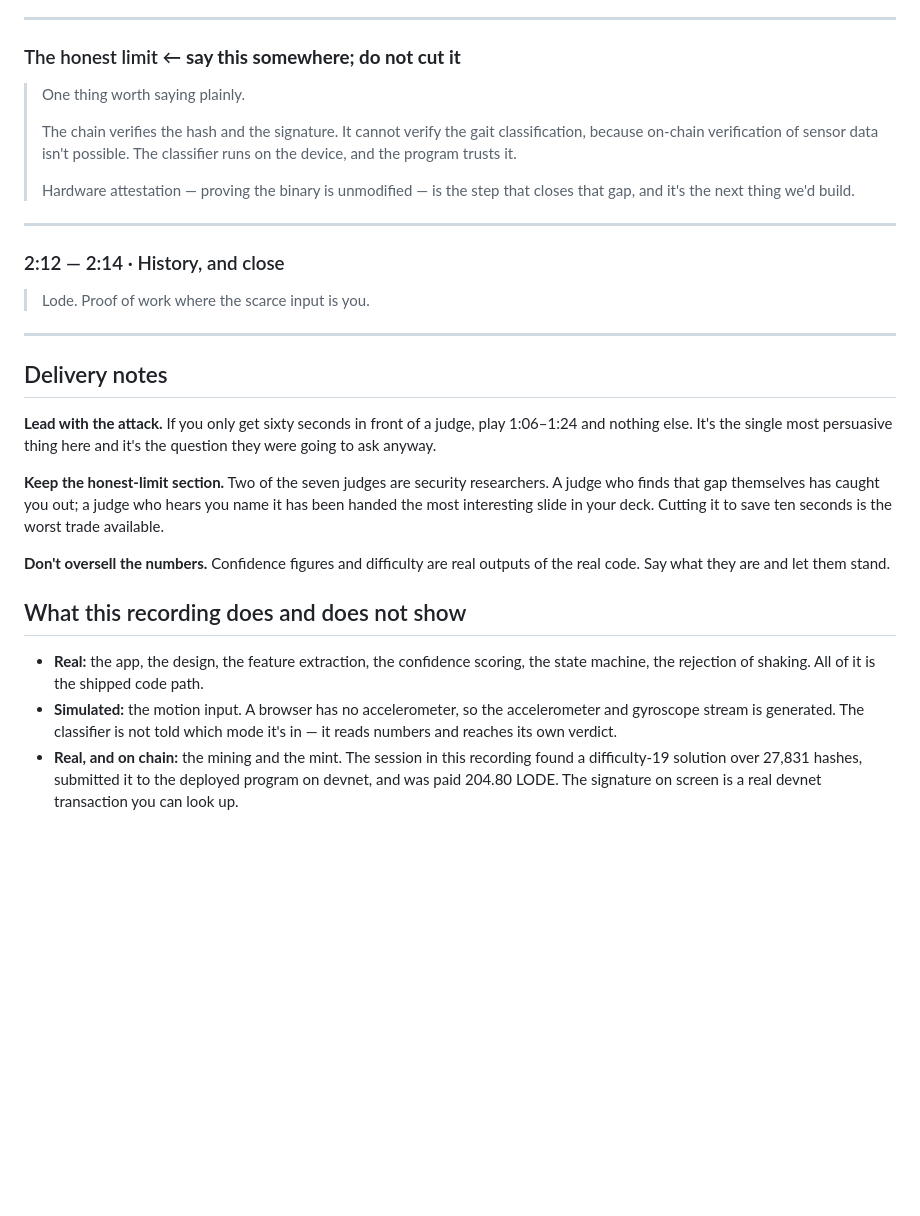
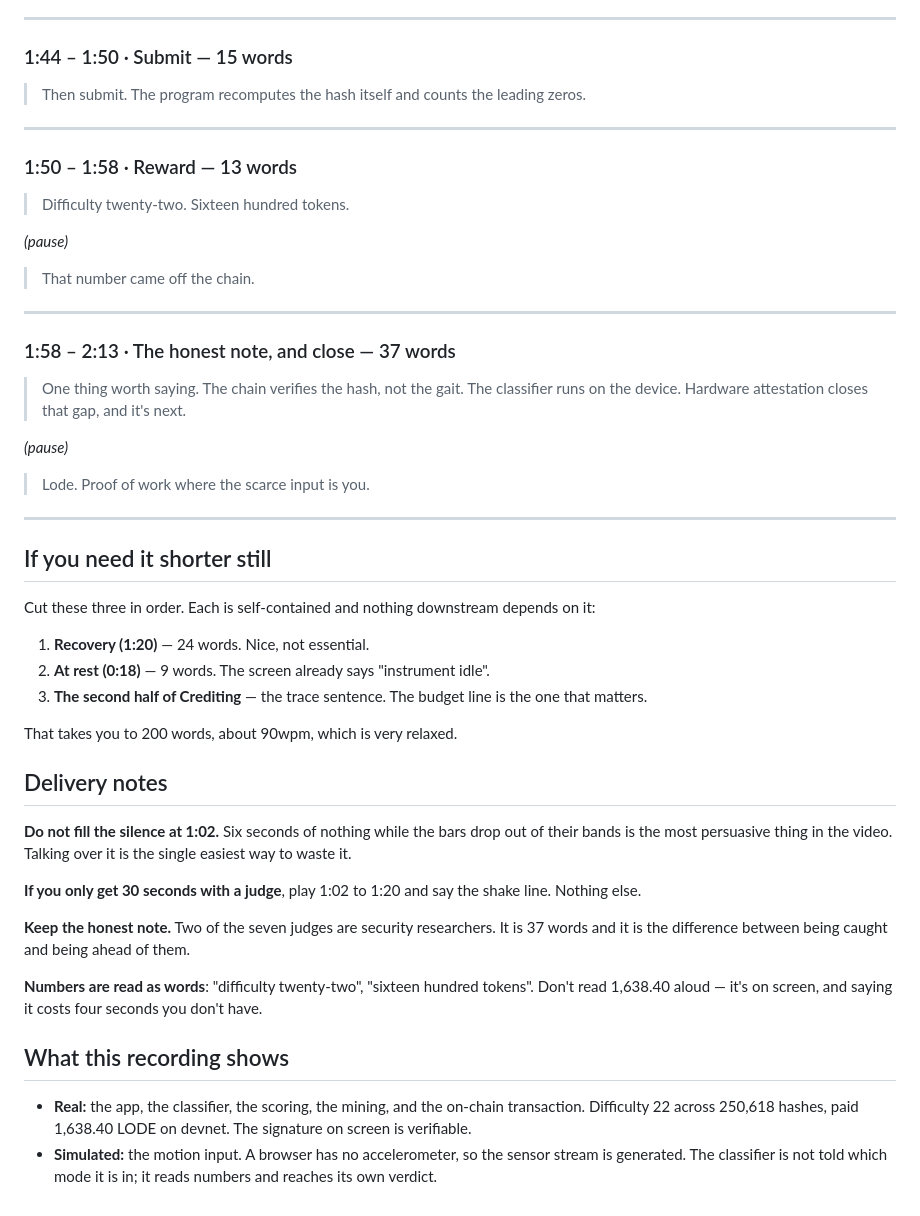
Before and after one commit to Lideeyah/lode, a Markdown page: demo/voiceover-script.md, the part around one of its changes. Rendered like a GitHub page; blank space fills up the shorter version.

```diff
--- a/demo/voiceover-script.md
+++ b/demo/voiceover-script.md
@@ -114,49 +98,69 @@ the long pauses are where the screen does the talking.
 
 ---
 
-### The honest limit  ← **say this somewhere; do not cut it**
+### 1:44 – 1:50 · Submit — 15 words
 
-> One thing worth saying plainly.
->
-> The chain verifies the hash and the signature. It cannot verify the
-> gait classification, because on-chain verification of sensor data
-> isn't possible. The classifier runs on the device, and the program
-> trusts it.
->
-> Hardware attestation — proving the binary is unmodified — is the step
-> that closes that gap, and it's the next thing we'd build.
+> Then submit. The program recomputes the hash itself and counts the
+> leading zeros.
 
 ---
 
-### 2:12 — 2:14 · History, and close
+### 1:50 – 1:58 · Reward — 13 words
+
+> Difficulty twenty-two. Sixteen hundred tokens.
+
+*(pause)*
+
+> That number came off the chain.
+
+---
+
+### 1:58 – 2:13 · The honest note, and close — 37 words
+
+> One thing worth saying. The chain verifies the hash, not the gait. The
+> classifier runs on the device. Hardware attestation closes that gap, and
+> it's next.
+
+*(pause)*
 
 > Lode. Proof of work where the scarce input is you.
 
 ---
 
+## If you need it shorter still
+
+Cut these three in order. Each is self-contained and nothing downstream
+depends on it:
+
+1. **Recovery (1:20)** — 24 words. Nice, not essential.
+2. **At rest (0:18)** — 9 words. The screen already says "instrument idle".
+3. **The second half of Crediting** — the trace sentence. The budget line is
+   the one that matters.
+
+That takes you to 200 words, about 90wpm, which is very relaxed.
+
 ## Delivery notes
 
-**Lead with the attack.** If you only get sixty seconds in front of a
-judge, play 1:06–1:24 and nothing else. It's the single most persuasive
-thing here and it's the question they were going to ask anyway.
+**Do not fill the silence at 1:02.** Six seconds of nothing while the bars
+drop out of their bands is the most persuasive thing in the video. Talking
+over it is the single easiest way to waste it.
 
-**Keep the honest-limit section.** Two of the seven judges are security
-researchers. A judge who finds that gap themselves has caught you out; a
-judge who hears you name it has been handed the most interesting slide in
-your deck. Cutting it to save ten seconds is the worst trade available.
+**If you only get 30 seconds with a judge**, play 1:02 to 1:20 and say the
+shake line. Nothing else.
 
-**Don't oversell the numbers.** Confidence figures and difficulty are
-real outputs of the real code. Say what they are and let them stand.
+**Keep the honest note.** Two of the seven judges are security researchers.
+It is 37 words and it is the difference between being caught and being
+ahead of them.
 
-## What this recording does and does not show
+**Numbers are read as words**: "difficulty twenty-two", "sixteen hundred
+tokens". Don't read 1,638.40 aloud — it's on screen, and saying it costs
+four seconds you don't have.
 
-- **Real:** the app, the design, the feature extraction, the confidence
-  scoring, the state machine, the rejection of shaking. All of it is the
-  shipped code path.
+## What this recording shows
+
+- **Real:** the app, the classifier, the scoring, the mining, and the
+  on-chain transaction. Difficulty 22 across 250,618 hashes, paid 1,638.40
+  LODE on devnet. The signature on screen is verifiable.
 - **Simulated:** the motion input. A browser has no accelerometer, so the
-  accelerometer and gyroscope stream is generated. The classifier is not
-  told which mode it's in — it reads numbers and reaches its own verdict.
-- **Real, and on chain:** the mining and the mint. The session in this
-  recording found a difficulty-19 solution over 27,831 hashes, submitted
-  it to the deployed program on devnet, and was paid 204.80 LODE. The
-  signature on screen is a real devnet transaction you can look up.
+  sensor stream is generated. The classifier is not told which mode it is
+  in; it reads numbers and reaches its own verdict.
```
Also changed, not shown: other parts of demo/voiceover-script.md (+53 -69 lines).
